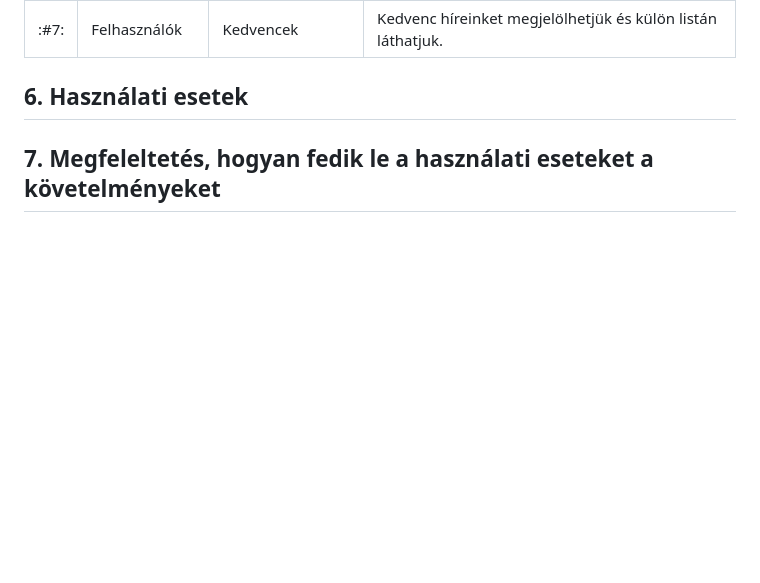
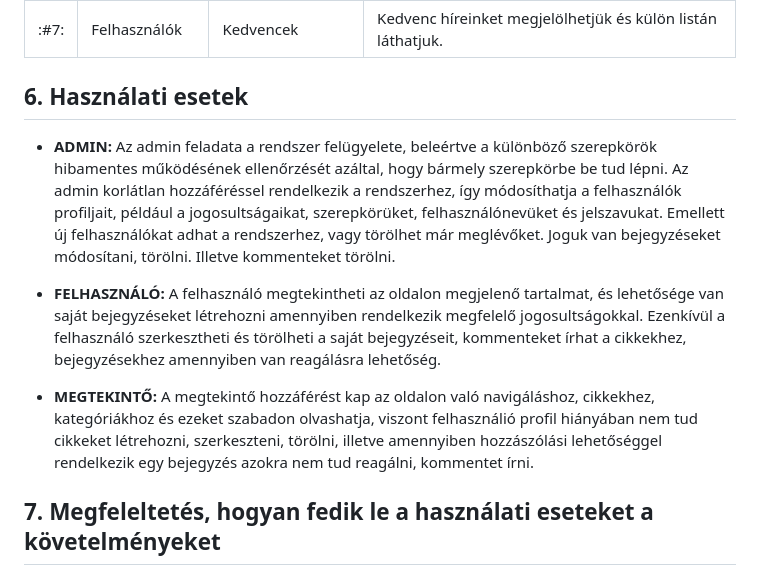
Before and after one commit to Drntth/AFP1Anonymous, a Markdown page: docs/funkcionalis_specifikacio.md, the part around the change. Rendered like a GitHub page; blank space fills up the shorter version.

Commit message:
Updated funkcionalis_specifikacio.md
Használati eseteket hozzáadtam.

```diff
--- a/docs/funkcionalis_specifikacio.md
+++ b/docs/funkcionalis_specifikacio.md
@@ -86,6 +86,18 @@ Reklámmentes opció: Lehetőség lesz előfizetni egy reklámmentes szolgáltat
 
 ## 6. Használati esetek
 
+- **ADMIN:**
+Az admin feladata a rendszer felügyelete, beleértve a különböző szerepkörök hibamentes működésének ellenőrzését azáltal, hogy bármely szerepkörbe be tud lépni. Az admin korlátlan hozzáféréssel rendelkezik a rendszerhez, így módosíthatja a felhasználók profiljait, például a jogosultságaikat, szerepkörüket, felhasználónevüket és jelszavukat.
+Emellett új felhasználókat adhat a rendszerhez, vagy törölhet már meglévőket. Joguk van bejegyzéseket módosítani, törölni. Illetve kommenteket törölni.
+
+- **FELHASZNÁLÓ:**
+A felhasználó megtekintheti az oldalon megjelenő tartalmat, és lehetősége van saját bejegyzéseket létrehozni amennyiben rendelkezik megfelelő jogosultságokkal.
+Ezenkívül a felhasználó szerkesztheti és törölheti a saját bejegyzéseit, kommenteket írhat a cikkekhez, bejegyzésekhez amennyiben van reagálásra lehetőség.
+
+- **MEGTEKINTŐ:**
+A megtekintő hozzáférést kap az oldalon való navigáláshoz, cikkekhez, kategóriákhoz és ezeket szabadon olvashatja, viszont felhasználió profil hiányában nem tud
+cikkeket létrehozni, szerkeszteni, törölni, illetve amennyiben hozzászólási lehetőséggel rendelkezik egy bejegyzés azokra nem tud reagálni, kommentet írni.
+
 ## 7. Megfeleltetés, hogyan fedik le a használati eseteket a követelményeket
 
 ## 8. Képernyőtervek
```
